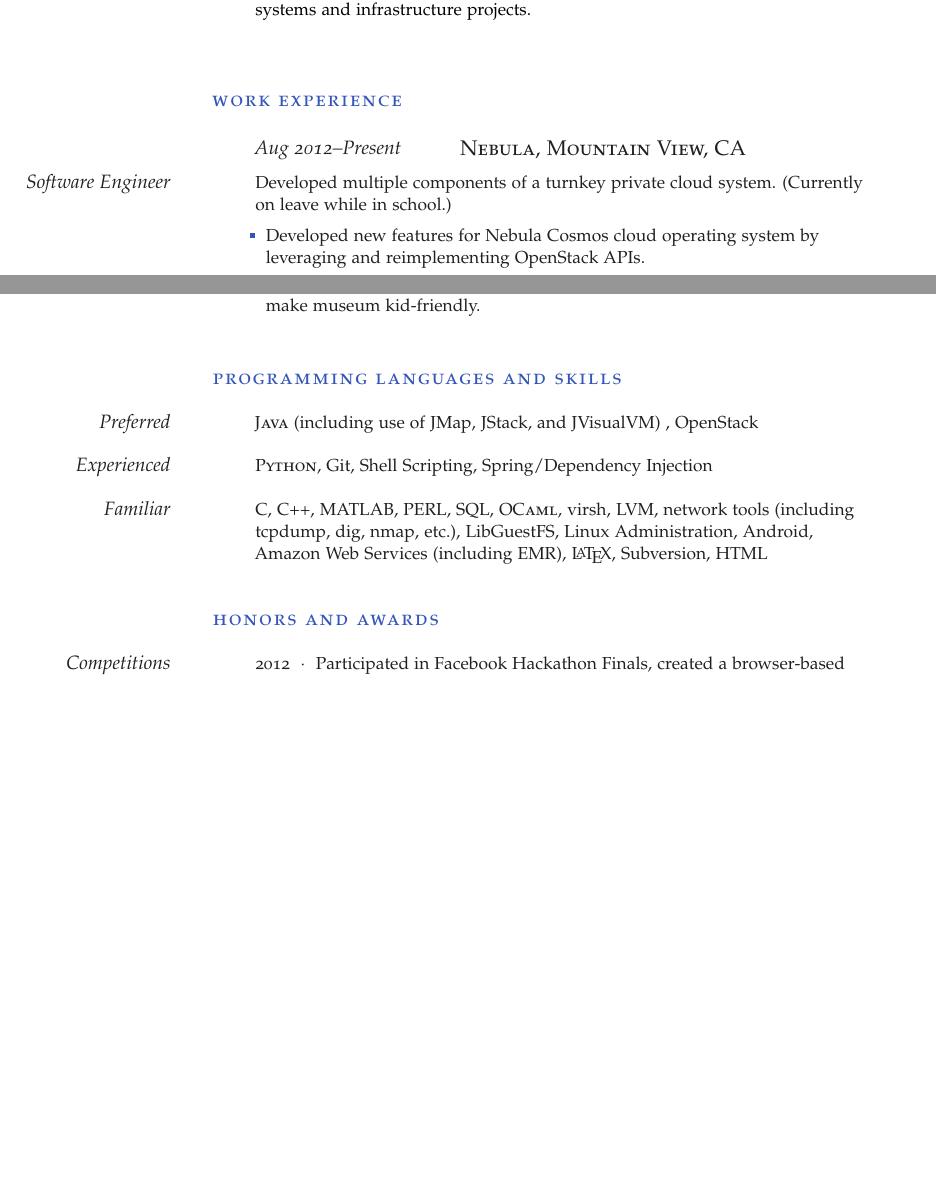
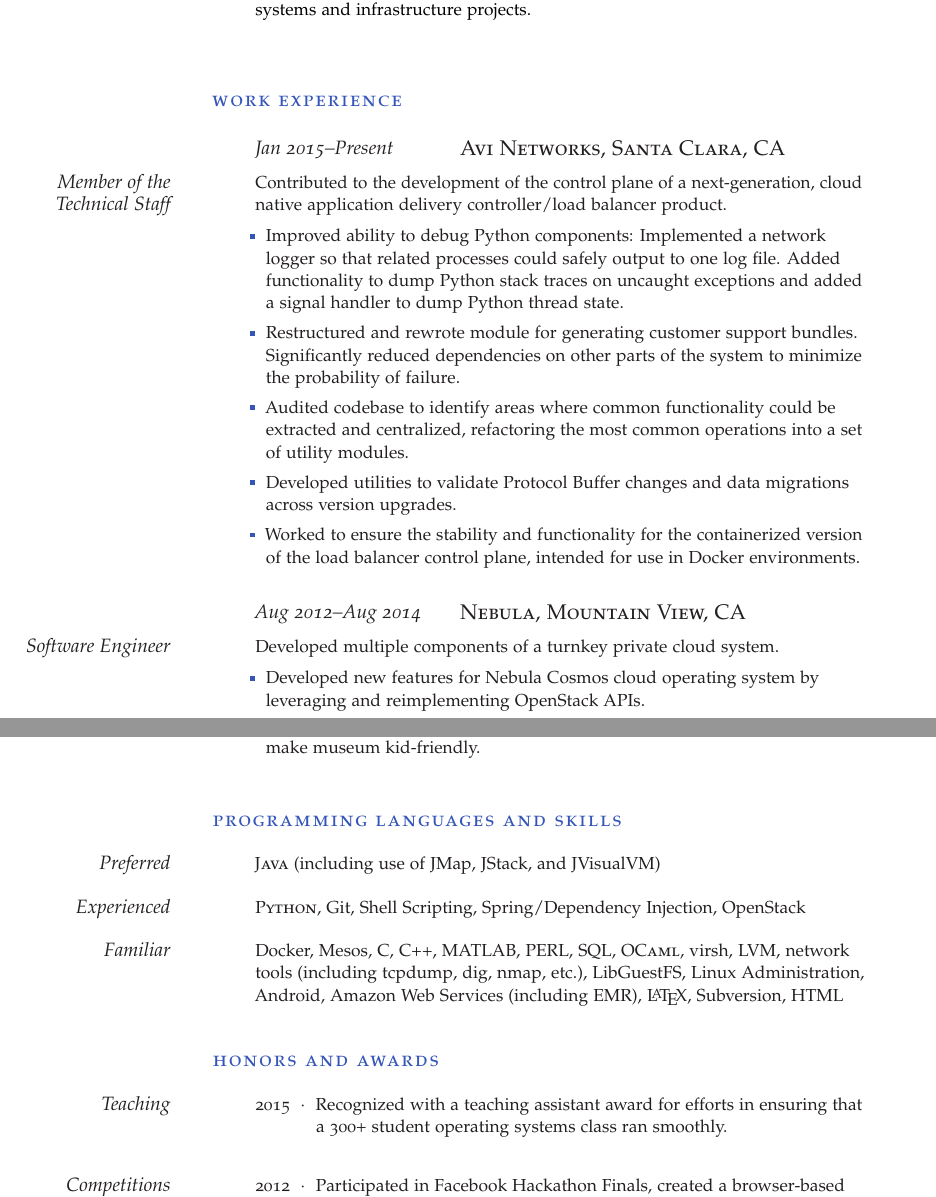
Before and after one commit to jasdeep-hundal/jasdeep-resume, a LaTeX CV (resume.tex): two parts of pages 1 and 4 of 4, joined at a grey line, cut so that both start at the same text, the shorter picture padded with empty space. Compiled offline with pdfLaTeX.

Commit message:
Add Avi Networks work to date

```diff
--- a/resume.tex
+++ b/resume.tex
@@ -82,9 +82,26 @@
 
 \NewSectionHeading{Work Experience}
 
-\NewEntry{Aug 2012--Present}{\textsc{Nebula, Mountain View, CA}}
+\NewEntry{Jan 2015--Present}{\textsc{Avi Networks, Santa Clara, CA}}
 
-\Description{\MarginText{Software Engineer}Developed multiple components of a turnkey private cloud system. (Currently on leave while in school.)\newline
+\Description{\MarginText{Member of the Technical Staff}Contributed to the development of the control plane of a next-generation, cloud native application delivery controller/load balancer product.\newline
+\vspace{-1.2em}
+\begin{itemize}
+\newcommand{\localtextbulletone}{\textcolor{blue}{\raisebox{0.40ex}{\rule{.6ex}{.6ex}}}}
+\renewcommand{\labelitemi}{\localtextbulletone}
+    \item Improved ability to debug Python components: Implemented a network logger so that related processes could safely output to one log file. Added functionality to dump Python stack traces on uncaught exceptions and added a signal handler to dump Python thread state.
+    \item Restructured and rewrote module for generating customer support bundles. Significantly reduced dependencies on other parts of the system to minimize the probability of failure.
+    \item Audited codebase to identify areas where common functionality could be extracted and centralized,  refactoring the most common operations into a set of utility modules.
+    \item Developed utilities to validate Protocol Buffer changes and data migrations across version upgrades.
+    \item Worked to ensure the stability and functionality for the containerized version of the load balancer control plane, intended for use in Docker environments.
+\end{itemize}
+}
+
+%------------------------------------------------
+
+\NewEntry{Aug 2012--Aug 2014}{\textsc{Nebula, Mountain View, CA}}
+
+\Description{\MarginText{Software Engineer}Developed multiple components of a turnkey private cloud system.\newline
 \vspace{-1.2em}
 \begin{itemize}
 \newcommand{\localtextbulletone}{\textcolor{blue}{\raisebox{0.40ex}{\rule{.6ex}{.6ex}}}}
@@ -336,11 +360,11 @@
 
 \NewSectionHeading{Programming Languages and Skills}
 
-\Description{\MarginText{Preferred}\textsc{Java} (including use of JMap, JStack, and JVisualVM) , OpenStack}
+\Description{\MarginText{Preferred}\textsc{Java} (including use of JMap, JStack, and JVisualVM) }
 
-\Description{\MarginText{Experienced}\textsc{Python}, Git, Shell Scripting, Spring/Dependency Injection}
+\Description{\MarginText{Experienced}\textsc{Python}, Git, Shell Scripting, Spring/Dependency Injection, OpenStack}
 
-\Description{\MarginText{Familiar}\textsc{C}, \textsc{C++}, \textsc{MATLAB}, \textsc{PERL}, \textsc{SQL}, \textsc{OCaml}, virsh, LVM, network tools (including tcpdump, dig, nmap, etc.), LibGuestFS, Linux Administration, Android, Amazon Web Services (including EMR), \LaTeX, Subversion, \textsc{HTML}}
+\Description{\MarginText{Familiar}Docker, Mesos, \textsc{C}, \textsc{C++}, \textsc{MATLAB}, \textsc{PERL}, \textsc{SQL}, \textsc{OCaml}, virsh, LVM, network tools (including tcpdump, dig, nmap, etc.), LibGuestFS, Linux Administration, Android, Amazon Web Services (including EMR), \LaTeX, Subversion, \textsc{HTML}}
 
 %------------------------------------------------
 
@@ -351,6 +375,12 @@
 %----------------------------------------------------------------------------------------
 
 \NewSectionHeading{Honors and Awards}
+
+%------------------------------------------------
+
+\Description{\MarginText{Teaching}2015\ \ $\cdotp$\ \ Recognized with a teaching assistant award for efforts in ensuring that \\ \hspace{0.4in} a 300+ student operating systems class ran smoothly.}
+
+\vspace{0.7em}
 
 \Description{\MarginText{Competitions}2012\ \ $\cdotp$\ \ Participated in Facebook Hackathon Finals, created a browser-based \\ \hspace{0.43in}\href{https://github.com/dsjas297/Awesome-Possums}{DDR clone} using HTML5 video capabilities}
 
```
Also changed, not shown: resume.tex (21 more changed lines).
